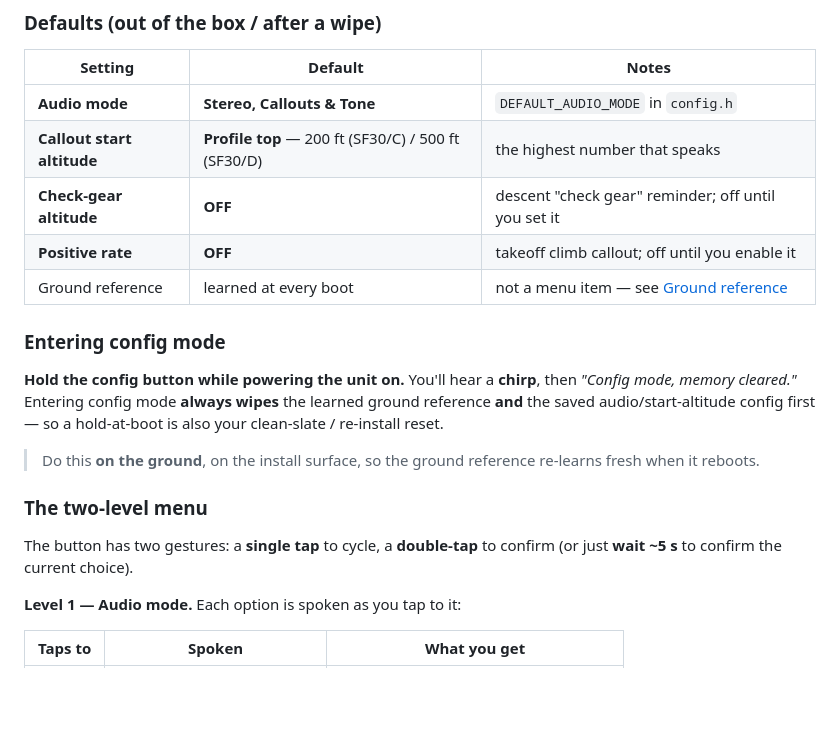
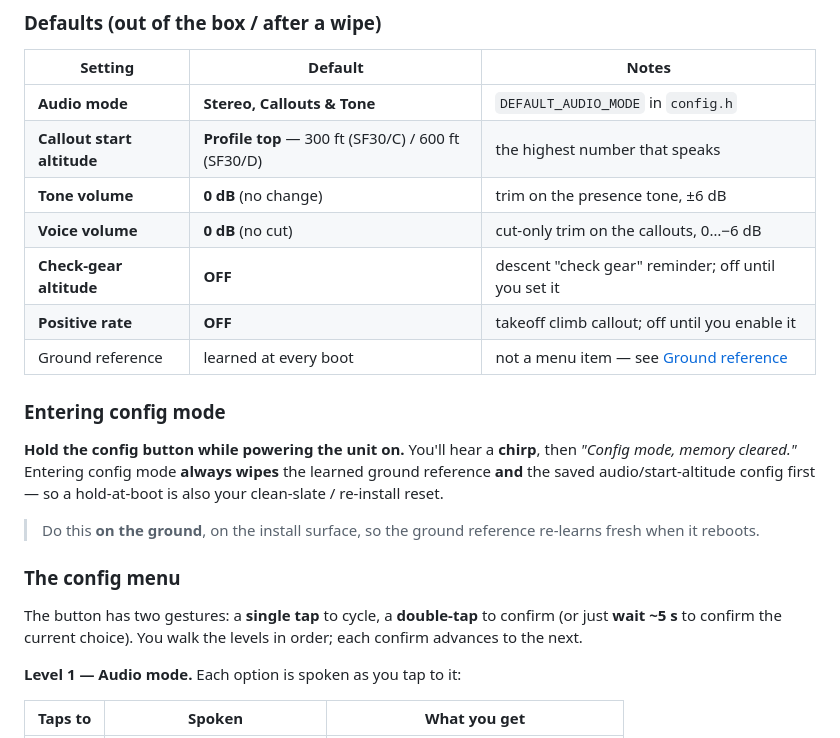
Before and after one commit to Kemerd/LidarAGL, a Markdown page: README.md, the part around one of its changes. GitHub-like rendering; blank space fills up the shorter version.

```diff
--- a/README.md
+++ b/README.md
@@ -241,7 +241,9 @@ until you change it again.
 | Setting | Default | Notes |
 |---|---|---|
 | **Audio mode** | **Stereo, Callouts & Tone** | `DEFAULT_AUDIO_MODE` in `config.h` |
-| **Callout start altitude** | **Profile top** — 200 ft (SF30/C) / 500 ft (SF30/D) | the highest number that speaks |
+| **Callout start altitude** | **Profile top** — 300 ft (SF30/C) / 600 ft (SF30/D) | the highest number that speaks |
+| **Tone volume** | **0 dB** (no change) | trim on the presence tone, ±6 dB |
+| **Voice volume** | **0 dB** (no cut) | cut-only trim on the callouts, 0…−6 dB |
 | **Check-gear altitude** | **OFF** | descent "check gear" reminder; off until you set it |
 | **Positive rate** | **OFF** | takeoff climb callout; off until you enable it |
 | Ground reference | learned at every boot | not a menu item — see [Ground reference](#ground-reference-no-manual-calibration) |
@@ -255,9 +257,10 @@ a hold-at-boot is also your clean-slate / re-install reset.
 > Do this **on the ground**, on the install surface, so the ground reference
 > re-learns fresh when it reboots.
 
-### The two-level menu
+### The config menu
 The button has two gestures: a **single tap** to cycle, a **double-tap** to
-confirm (or just **wait ~5 s** to confirm the current choice).
+confirm (or just **wait ~5 s** to confirm the current choice). You walk the levels
+in order; each confirm advances to the next.
 
 **Level 1 — Audio mode.** Each option is spoken as you tap to it:
 
```
Also changed, not shown: other parts of README.md (+25 -16 lines).
